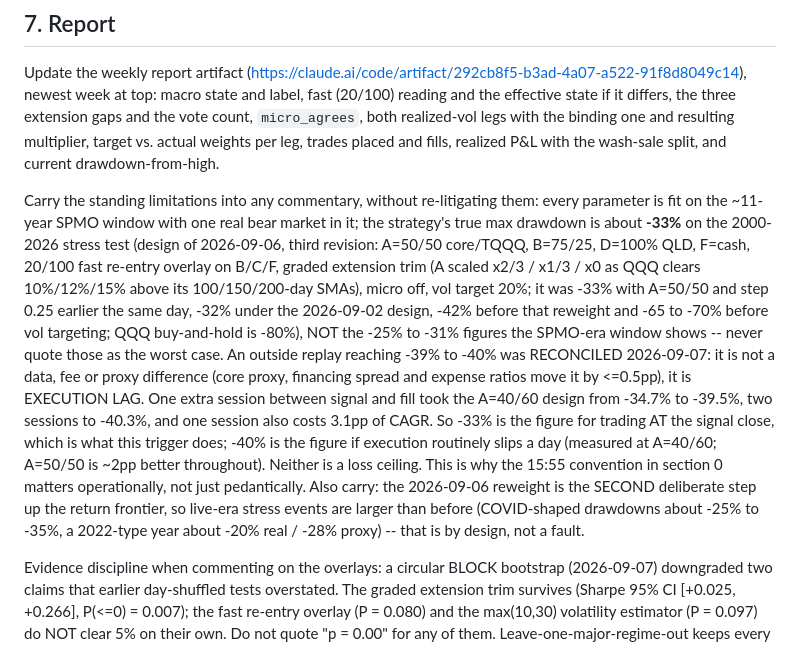
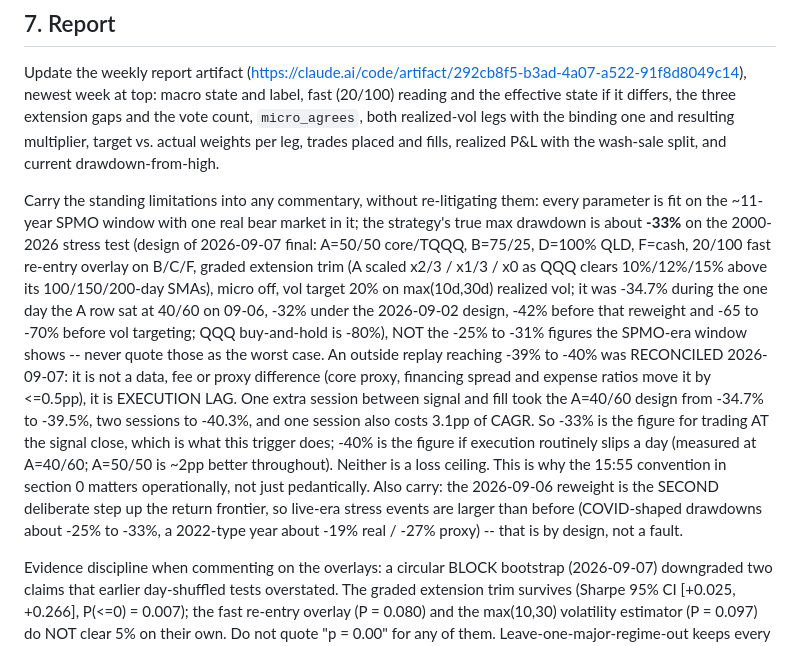
Before and after one commit to xyxyxy33e-sys/Robinhood-stock, a Markdown page: paper-track/trigger_prompts/weekly_rebalance.md, the part around the change. GitHub-like rendering.

Commit message:
Correct stale drawdown history line in the weekly prompt
Co-Authored-By: Claude Opus 5 <noreply@anthropic.com>
Claude-Session: https://claude.ai/code/session_01M1oHoWh9uXCo5EYapRPGTC

```diff
--- a/paper-track/trigger_prompts/weekly_rebalance.md
+++ b/paper-track/trigger_prompts/weekly_rebalance.md
@@ -268,10 +268,11 @@ fills, realized P&L with the wash-sale split, and current drawdown-from-high.
 Carry the standing limitations into any commentary, without re-litigating
 them: every parameter is fit on the ~11-year SPMO window with one real bear
 market in it; the strategy's true max drawdown is about **-33%** on the
-2000-2026 stress test (design of 2026-09-06, third revision: A=50/50 core/TQQQ, B=75/25,
+2000-2026 stress test (design of 2026-09-07 final: A=50/50 core/TQQQ, B=75/25,
 D=100% QLD, F=cash, 20/100 fast re-entry overlay on B/C/F, graded extension
 trim (A scaled x2/3 / x1/3 / x0 as QQQ clears 10%/12%/15% above its
-100/150/200-day SMAs), micro off, vol target 20%; it was -33% with A=50/50 and step 0.25 earlier the same day, -32% under the
+100/150/200-day SMAs), micro off, vol target 20% on max(10d,30d) realized vol;
+it was -34.7% during the one day the A row sat at 40/60 on 09-06, -32% under the
 2026-09-02 design, -42% before that reweight and -65 to -70% before vol
 targeting; QQQ buy-and-hold is -80%), NOT the -25% to -31% figures the
 SPMO-era window shows -- never quote those as the worst case. An outside
@@ -286,7 +287,7 @@ convention in section 0 matters operationally, not just pedantically.
 Also carry:
 the 2026-09-06 reweight is the SECOND deliberate step up the return frontier,
 so live-era stress events are larger than before (COVID-shaped drawdowns about
--25% to -35%, a 2022-type year about -20% real / -28% proxy) -- that is by design, not a fault.
+-25% to -33%, a 2022-type year about -19% real / -27% proxy) -- that is by design, not a fault.
 
 Evidence discipline when commenting on the overlays: a circular BLOCK
 bootstrap (2026-09-07) downgraded two claims that earlier day-shuffled tests
```
